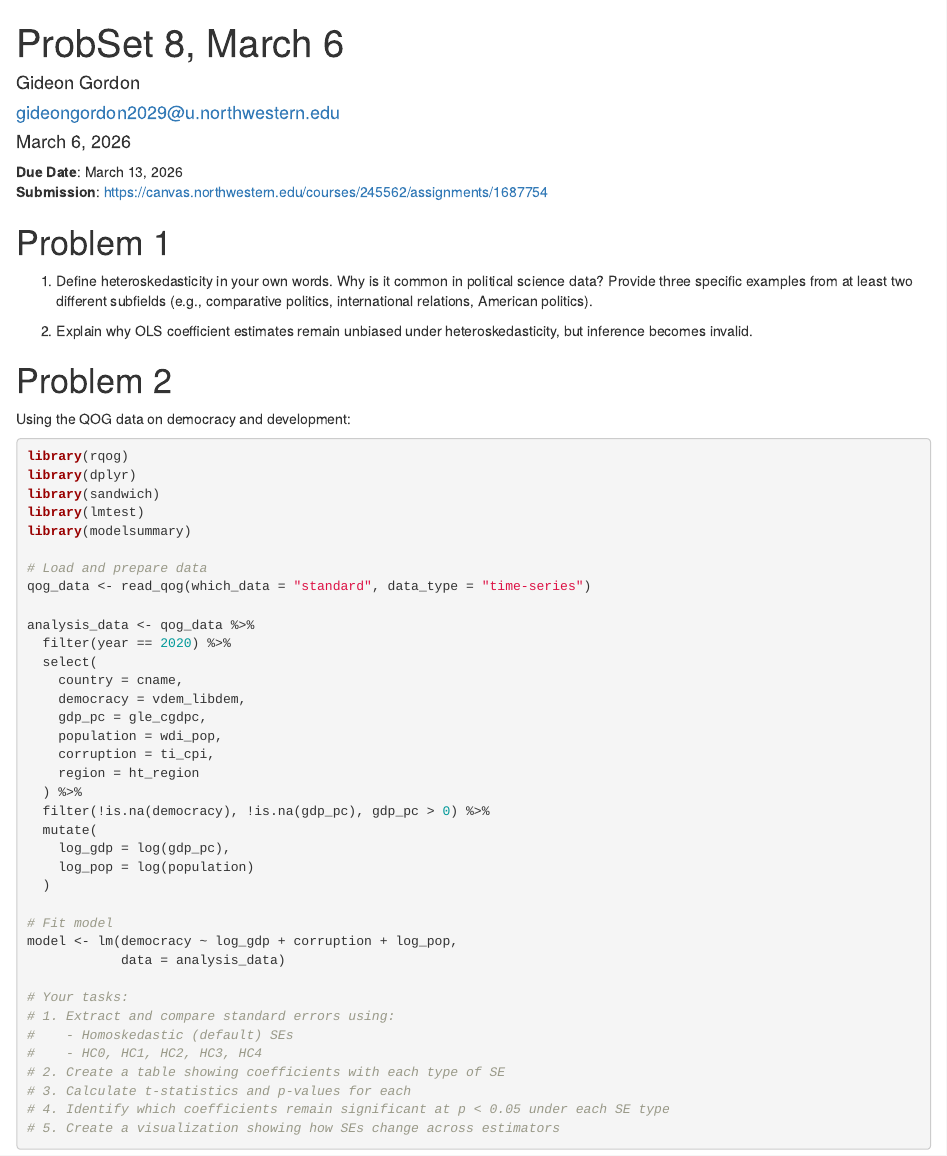
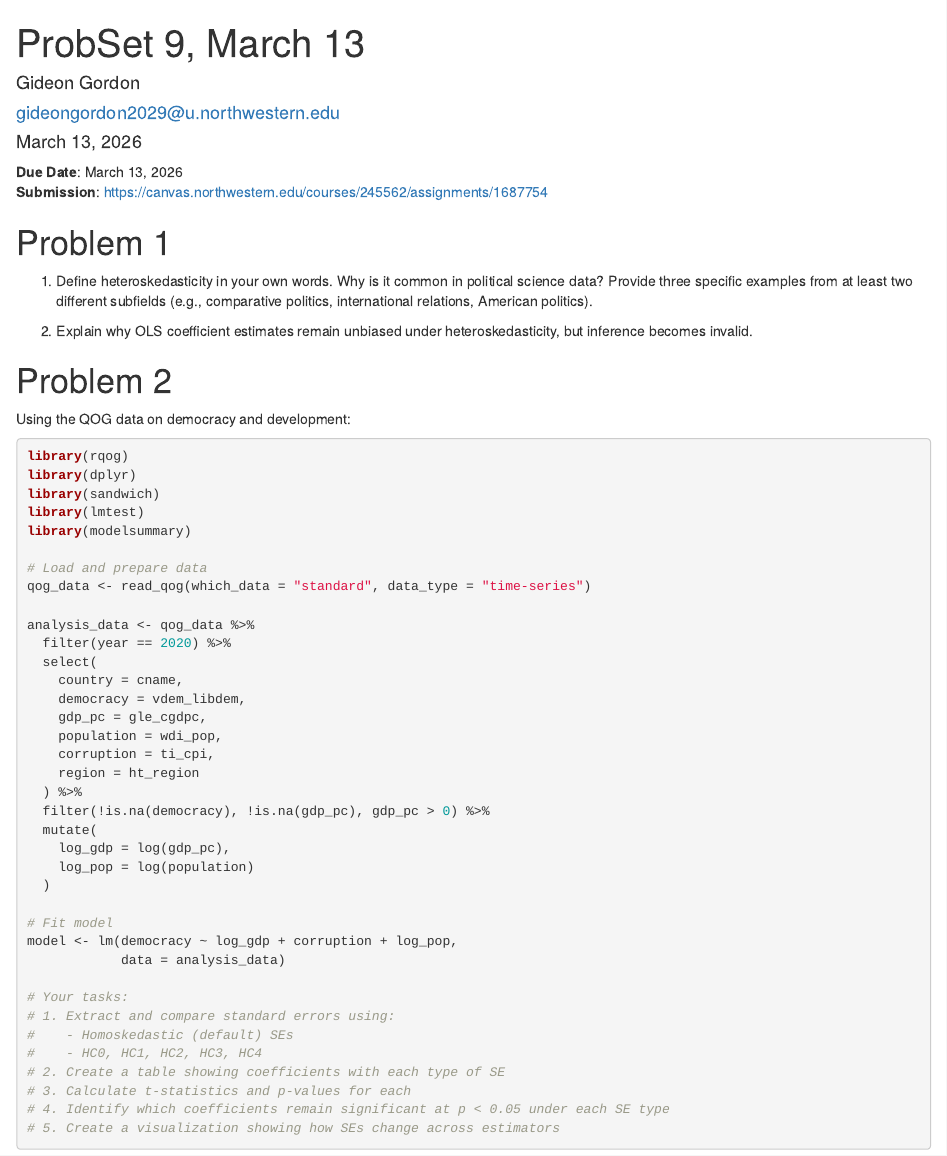
Before and after one commit to gideongordon2029-max/POLI_SCI-405-Winter-2026, an R Markdown document (ps9.Rmd): the page in a window 1100 px wide, from its top. Rendered offline with R 4.5, knitr and Pandoc, with nearby package versions.

Commit message:
Update ps9.Rmd

```diff
--- a/ps9.Rmd
+++ b/ps9.Rmd
@@ -1,9 +1,9 @@
 ---
-title: "ProbSet 8, March 6"
+title: "ProbSet 9, March 13"
 author:
   - Gideon Gordon
   - <gideongordon2029@u.northwestern.edu>
-date: March 6, 2026
+date: March 13, 2026
 date-format: "**[D]ue:** MMMM D, YYYY"
 format:
      pdf:
```
